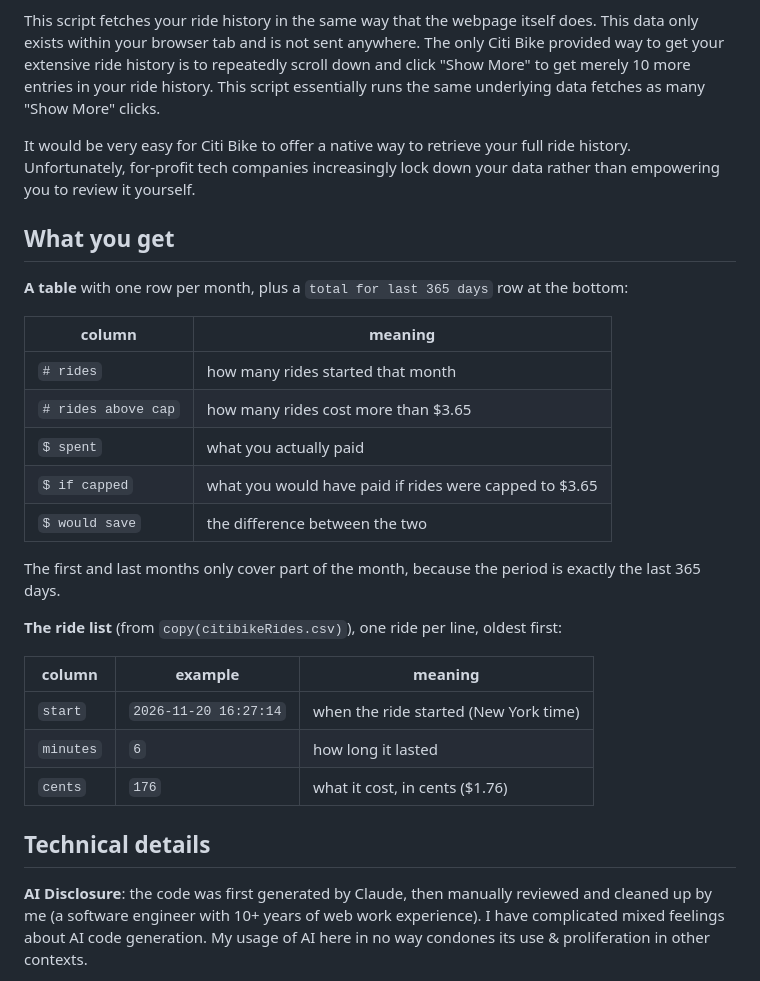
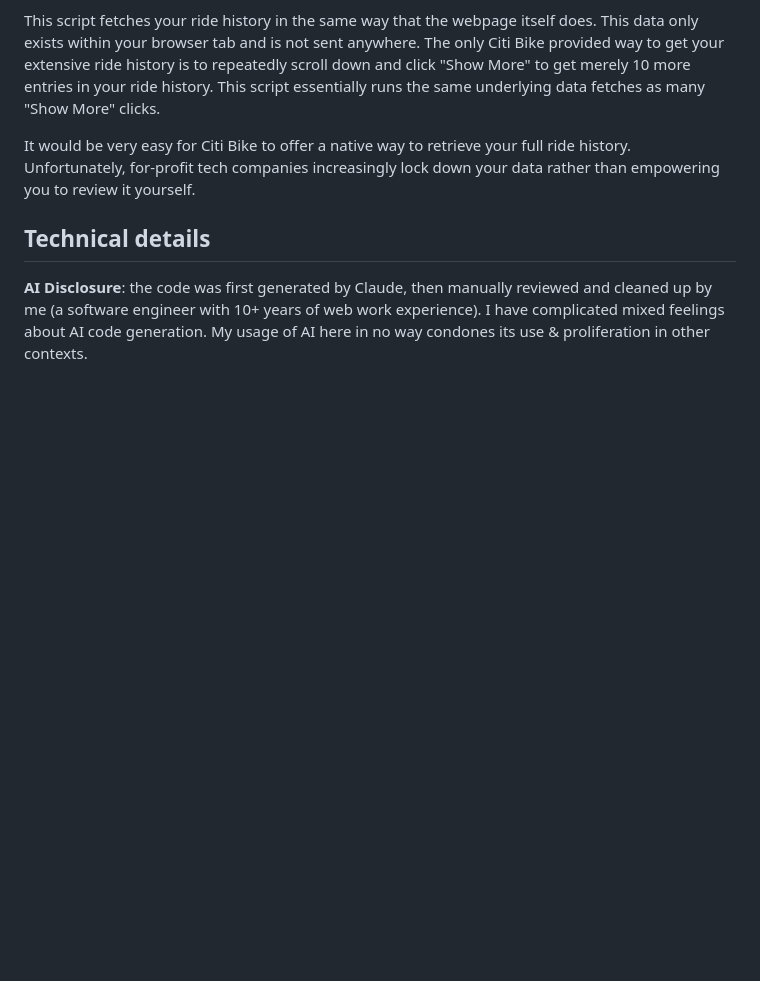
Before and after one commit to ZachGawlik/citibike-cost-report, a Markdown page: README.md, the part around one of its changes. Drawn GitHub-style; blank space fills up the shorter version.

```diff
--- a/README.md
+++ b/README.md
@@ -34,31 +32,6 @@ This script essentially runs the same underlying data fetches as many "Show More
 It would be very easy for Citi Bike to offer a native way to retrieve your full ride history.
 Unfortunately, for-profit tech companies increasingly lock down your data rather than empowering you to review it yourself.
 
-## What you get
-
-**A table** with one row per month, plus a `total for last 365 days` row at
-the bottom:
-
-| column              | meaning                                                |
-|---------------------|--------------------------------------------------------|
-| `# rides`           | how many rides started that month                      |
-| `# rides above cap` | how many rides cost more than $3.65                    |
-| `$ spent`           | what you actually paid                                 |
-| `$ if capped`       | what you would have paid if rides were capped to $3.65 |
-| `$ would save`      | the difference between the two                         |
-
-The first and last months only cover part of the month, because the period is
-exactly the last 365 days.
-
-**The ride list** (from `copy(citibikeRides.csv)`), one ride per line, oldest
-first:
-
-| column        | example               | meaning                          |
-|---------------|-----------------------|----------------------------------|
-| `start`       | `2026-11-20 16:27:14` | when the ride started (New York time) |
-| `minutes`     | `6`                   | how long it lasted               |
-| `cents`       | `176`                 | what it cost, in cents ($1.76)   |
-
 ## Technical details
 
 **AI Disclosure**: the code was first generated by Claude, then manually reviewed and cleaned up by me (a software engineer with 10+ years of web work experience). I have complicated mixed feelings about AI code generation. My usage of AI here in no way condones its use & proliferation in other contexts.
```
Also changed, not shown: other parts of README.md (+5 -7 lines), example-output-browser.png (deleted), example-run-20261125.png (added).
